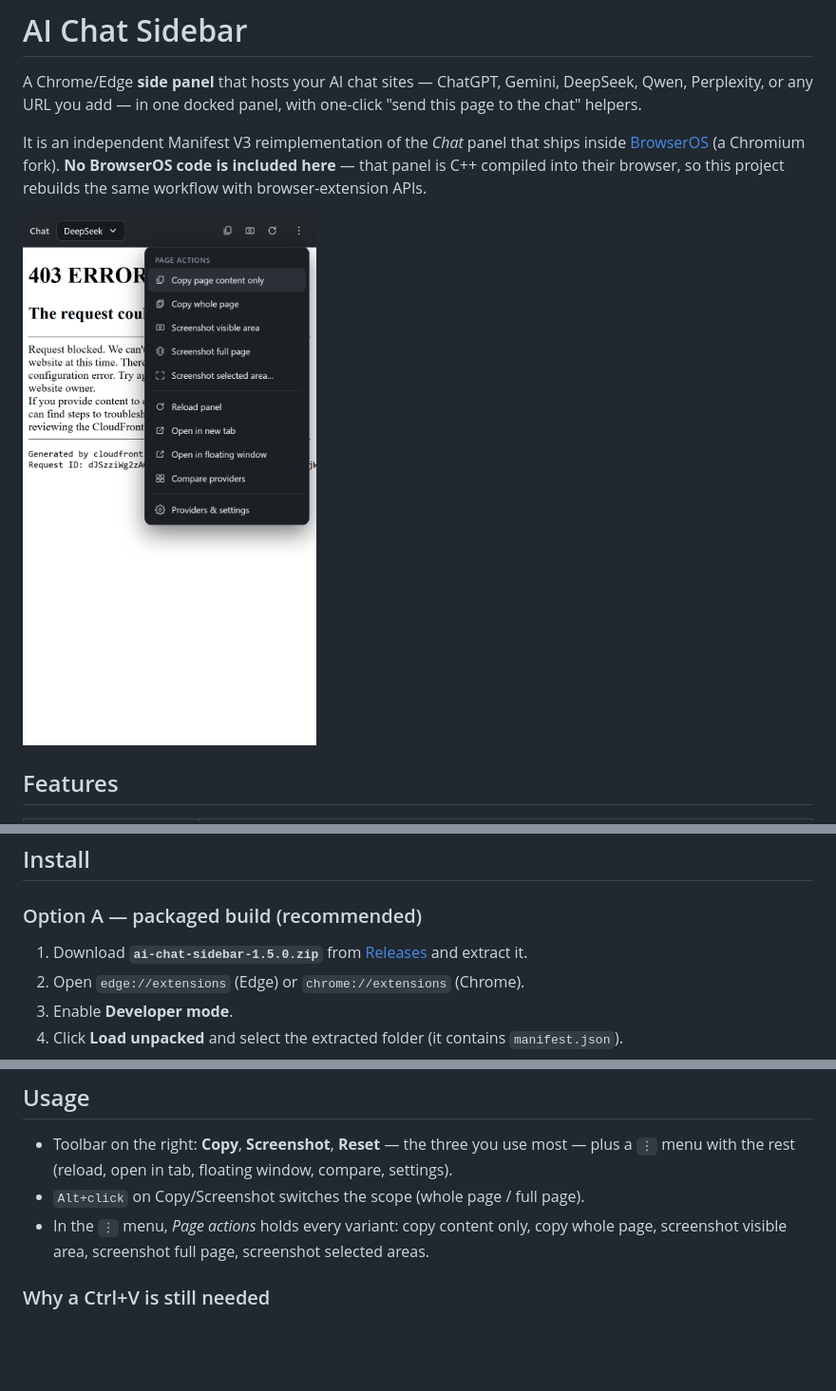
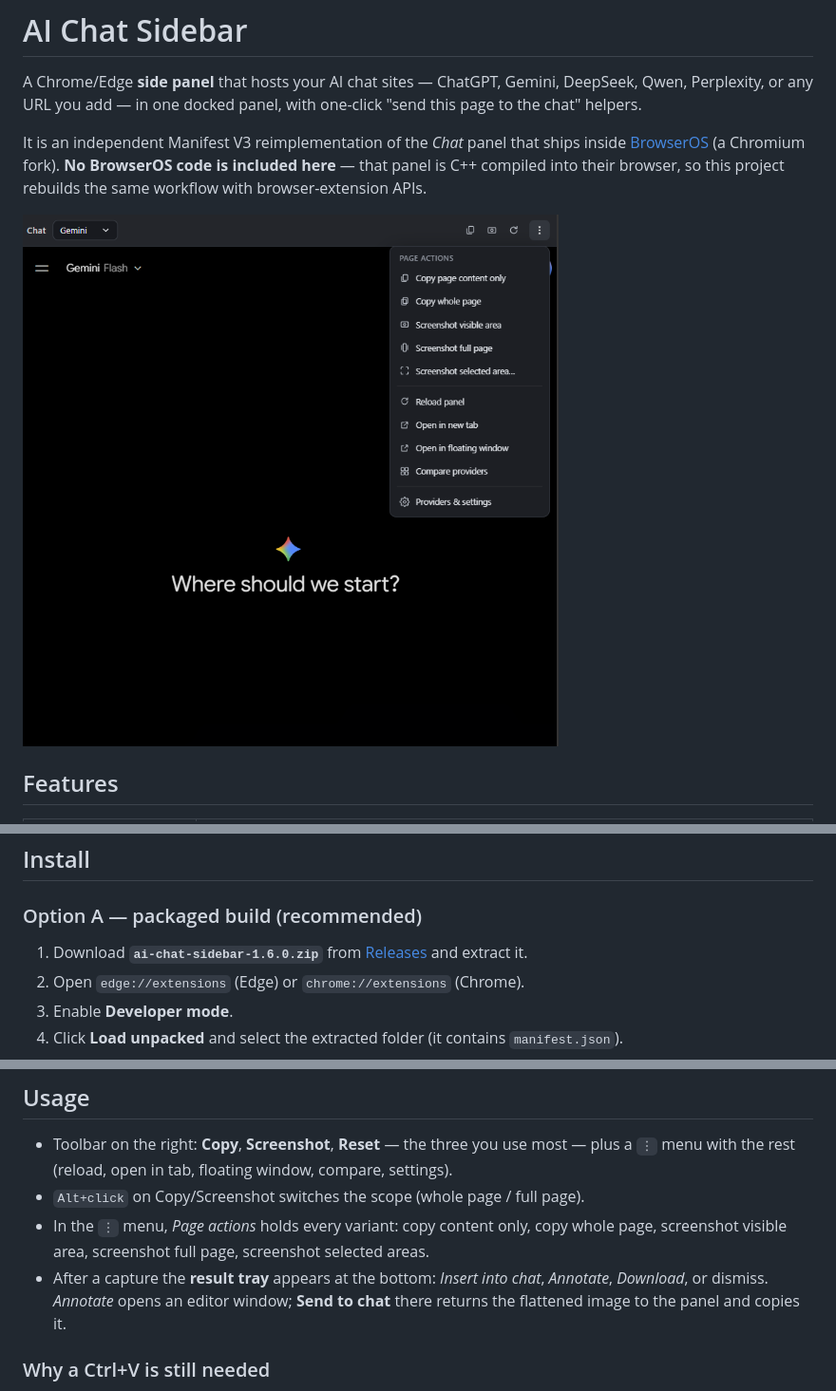
Before and after one commit to diehendrick/ai-chat-sidebar, a Markdown page: README.md, 3 parts joined by grey strips. Shown at 95% size. Rendered like a GitHub page; pictures changed too: docs/preview.png; blank space fills up the shorter version.

```diff
--- a/README.md
+++ b/README.md
@@ -32,7 +42,7 @@ itself.
 
 ### Option A — packaged build (recommended)
 
-1. Download **`ai-chat-sidebar-1.5.0.zip`** from
+1. Download **`ai-chat-sidebar-1.6.0.zip`** from
    [Releases](https://github.com/diehendrick/ai-chat-sidebar/releases/latest) and extract it.
 2. Open `edge://extensions` (Edge) or `chrome://extensions` (Chrome).
 3. Enable **Developer mode**.
@@ -54,6 +64,9 @@ Requirements: Chrome/Edge 116+ (Manifest V3 `sidePanel`).
 - `Alt+click` on Copy/Screenshot switches the scope (whole page / full page).
 - In the `⋮` menu, *Page actions* holds every variant: copy content only, copy whole page,
   screenshot visible area, screenshot full page, screenshot selected areas.
+- After a capture the **result tray** appears at the bottom: *Insert into chat*, *Annotate*,
+  *Download*, or dismiss. *Annotate* opens an editor window; **Send to chat** there returns the
+  flattened image to the panel and copies it.
 
 ### Why a Ctrl+V is still needed
 
```
Also changed, not shown: other parts of README.md (+10 -0 lines), docs/annotate-editor.png (added), docs/result-tray.png (added), 9 other files.
